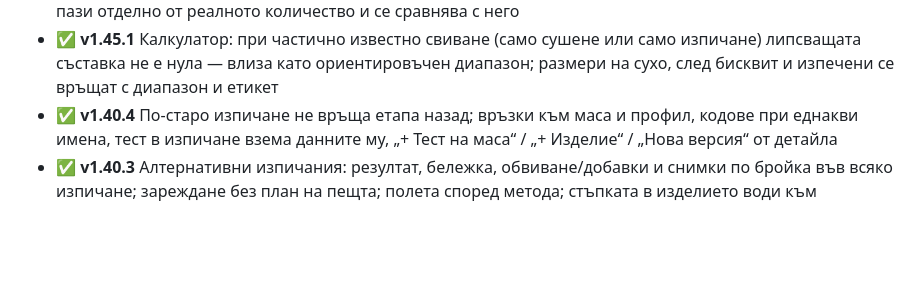
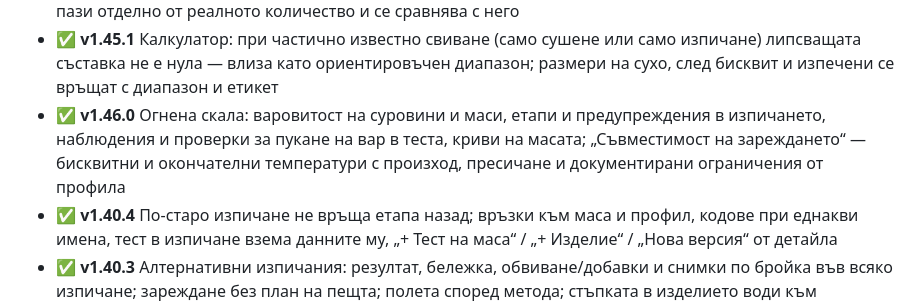
Before and after one commit to tskovacheva/atelie-app, a Markdown page: README.md, the part around the change. Drawn GitHub-style; blank space fills up the shorter version.

```diff
--- a/README.md
+++ b/README.md
@@ -242,6 +242,7 @@
 - ✅ **v1.44.0** „Раздели групата“: точни номера от вече отделена група стават свои записи — с наследена история, номерата и резултатите в изпичанията; етап, счупено и архив разделят сами, с преглед; всичко или нищо
 - ✅ **v1.45.0** Фаза 3 — калкулатор: количество глина като диапазон по форма (с допусканията) и свиване в двете посоки от теста на масата; от Библиотека → Инструменти и от изделието/серията; прогнозата се пази отделно от реалното количество и се сравнява с него
 - ✅ **v1.45.1** Калкулатор: при частично известно свиване (само сушене или само изпичане) липсващата съставка не е нула — влиза като ориентировъчен диапазон; размери на сухо, след бисквит и изпечени се връщат с диапазон и етикет
+- ✅ **v1.46.0** Огнена скала: варовитост на суровини и маси, етапи и предупреждения в изпичането, наблюдения и проверки за пукане на вар в теста, криви на масата; „Съвместимост на зареждането“ — бисквитни и окончателни температури с произход, пресичане и документирани ограничения от профила
 - ✅ **v1.40.4** По-старо изпичане не връща етапа назад; връзки към маса и профил, кодове при еднакви имена, тест в изпичане взема данните му, „+ Тест на маса“ / „+ Изделие“ / „Нова версия“ от детайла
 - ✅ **v1.40.3** Алтернативни изпичания: резултат, бележка, обвиване/добавки и снимки по бройка във всяко изпичане; зареждане без план на пещта; полета според метода; стъпката в изделието води към изпичането
 - ✅ **v1.40.2** Счупена бройка от серия се отделя от резултатите; „Приключено“ с дата (по подразбиране на изпичането); изтриване на материал предупреждава и за тестове
```
Also changed, not shown: FUNCTIONAL_SPEC.md (+2 -0 lines), ROADMAP.md (+6 -0 lines).
